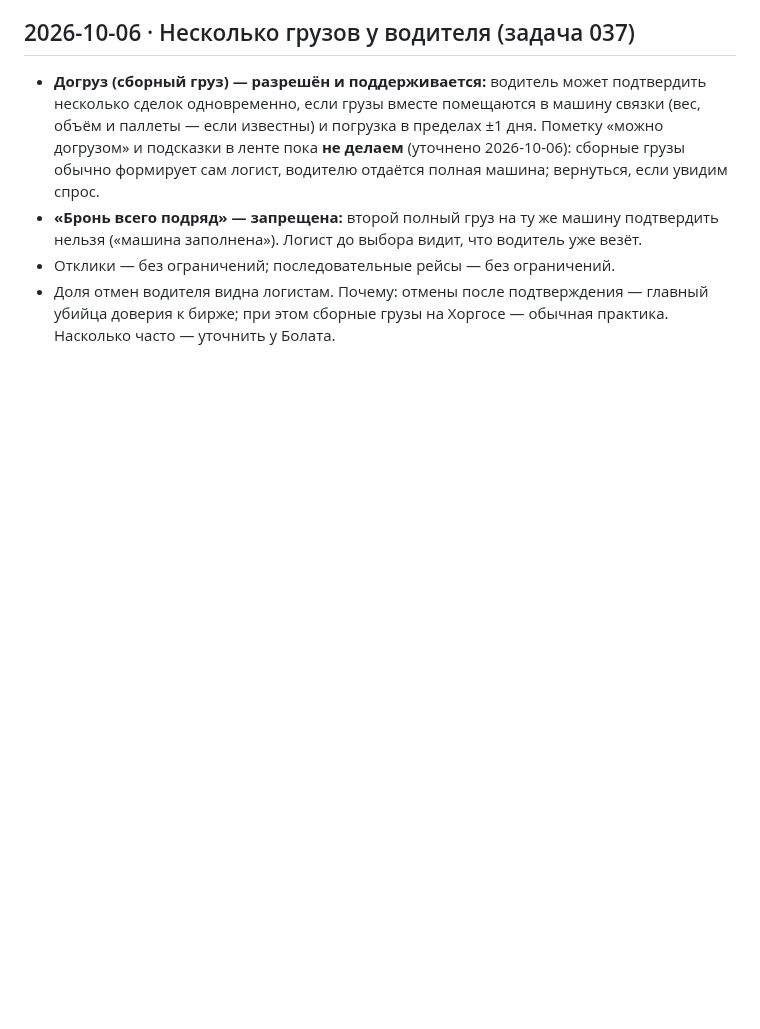
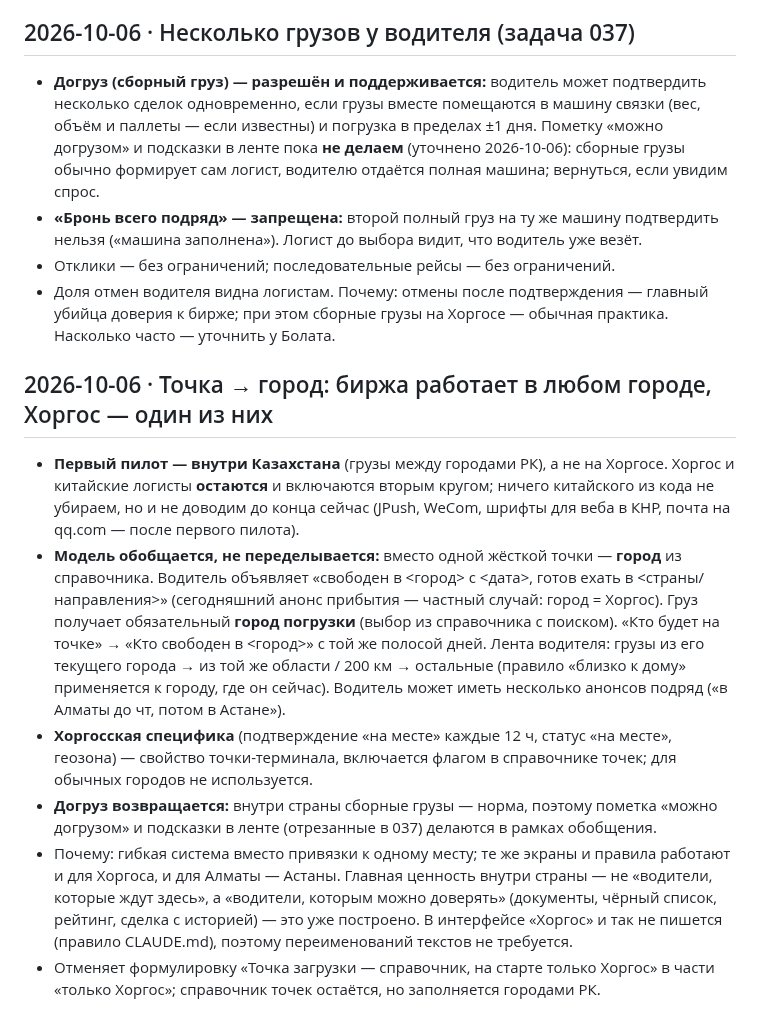
Before and after one commit to dmukayev/lubao, a Markdown page: docs/decisions.md, the part around the change. Rendered like a GitHub page; blank space fills up the shorter version.

Commit message:
decisions: точка → город, первый пилот внутри Казахстана, Хоргос — второй круг
Co-Authored-By: Claude Fable 5.1 <noreply@anthropic.com>
Claude-Session: https://claude.ai/code/session_01Ff8oopsZvobH79mMVJKnFv

```diff
--- a/docs/decisions.md
+++ b/docs/decisions.md
@@ -250,3 +250,11 @@ Flutter Web по умолчанию грузит движок (CanvasKit) и ш
 - **«Бронь всего подряд» — запрещена:** второй полный груз на ту же машину подтвердить нельзя («машина заполнена»). Логист до выбора видит, что водитель уже везёт.
 - Отклики — без ограничений; последовательные рейсы — без ограничений.
 - Доля отмен водителя видна логистам. Почему: отмены после подтверждения — главный убийца доверия к бирже; при этом сборные грузы на Хоргосе — обычная практика. Насколько часто — уточнить у Болата.
+
+## 2026-10-06 · Точка → город: биржа работает в любом городе, Хоргос — один из них
+- **Первый пилот — внутри Казахстана** (грузы между городами РК), а не на Хоргосе. Хоргос и китайские логисты **остаются** и включаются вторым кругом; ничего китайского из кода не убираем, но и не доводим до конца сейчас (JPush, WeCom, шрифты для веба в КНР, почта на qq.com — после первого пилота).
+- **Модель обобщается, не переделывается:** вместо одной жёсткой точки — **город** из справочника. Водитель объявляет «свободен в <город> с <дата>, готов ехать в <страны/направления>» (сегодняшний анонс прибытия — частный случай: город = Хоргос). Груз получает обязательный **город погрузки** (выбор из справочника с поиском). «Кто будет на точке» → «Кто свободен в <город>» с той же полосой дней. Лента водителя: грузы из его текущего города → из той же области / 200 км → остальные (правило «близко к дому» применяется к городу, где он сейчас). Водитель может иметь несколько анонсов подряд («в Алматы до чт, потом в Астане»).
+- **Хоргосская специфика** (подтверждение «на месте» каждые 12 ч, статус «на месте», геозона) — свойство точки-терминала, включается флагом в справочнике точек; для обычных городов не используется.
+- **Догруз возвращается:** внутри страны сборные грузы — норма, поэтому пометка «можно догрузом» и подсказки в ленте (отрезанные в 037) делаются в рамках обобщения.
+- Почему: гибкая система вместо привязки к одному месту; те же экраны и правила работают и для Хоргоса, и для Алматы — Астаны. Главная ценность внутри страны — не «водители, которые ждут здесь», а «водители, которым можно доверять» (документы, чёрный список, рейтинг, сделка с историей) — это уже построено. В интерфейсе «Хоргос» и так не пишется (правило CLAUDE.md), поэтому переименований текстов не требуется.
+- Отменяет формулировку «Точка загрузки — справочник, на старте только Хоргос» в части «только Хоргос»; справочник точек остаётся, но заполняется городами РК.
```
